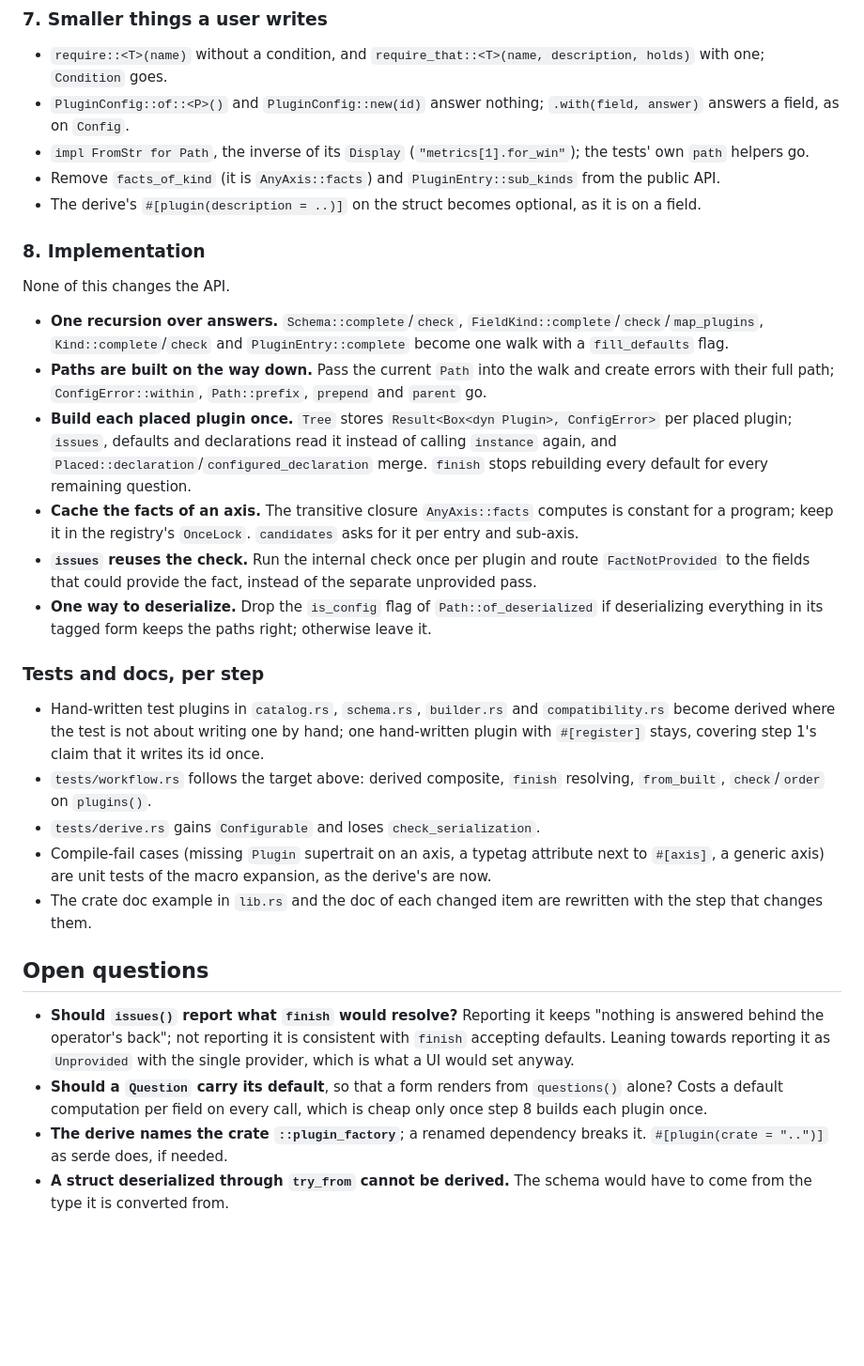
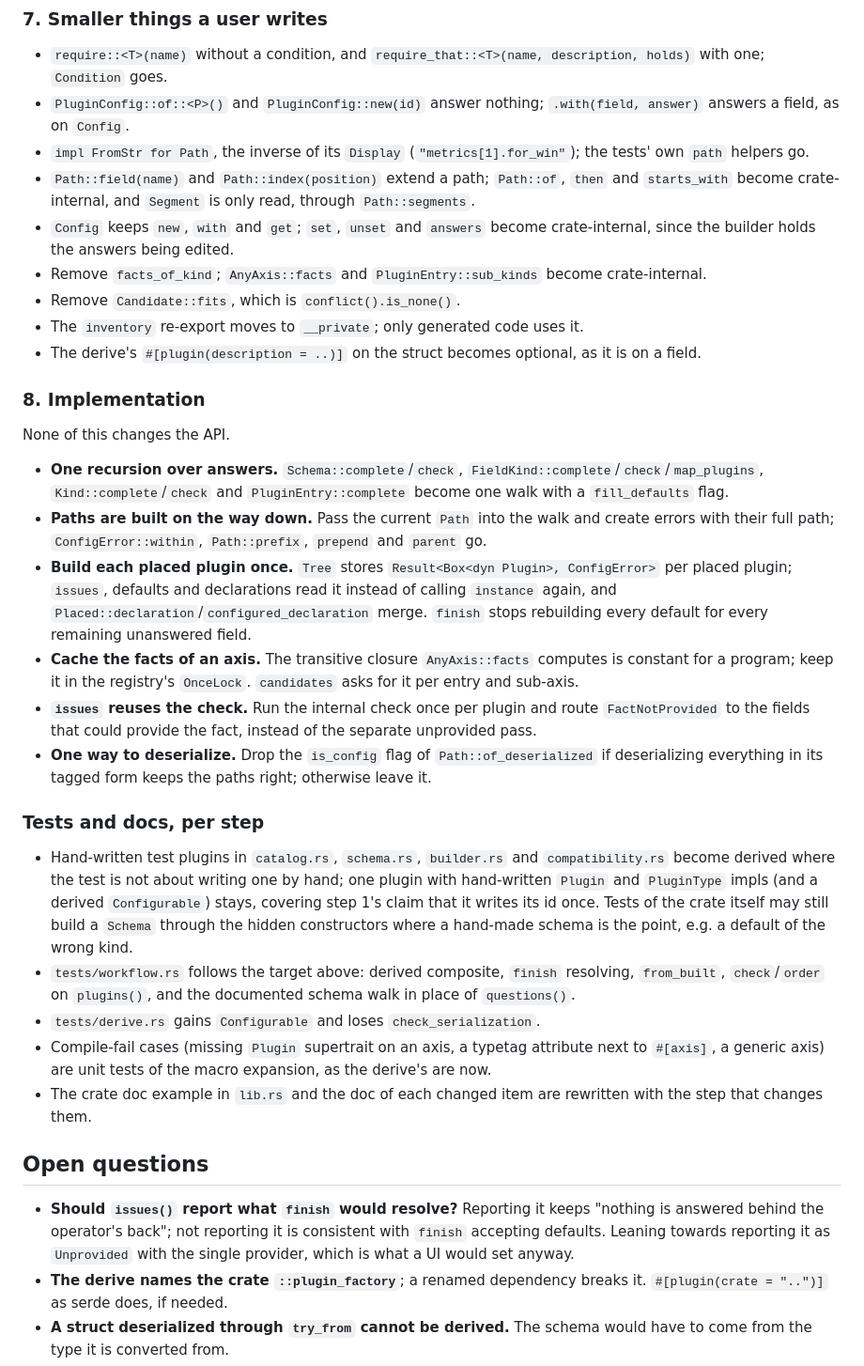
Before and after one commit to blacktemplar/matchwright, a Markdown page: plugin-factory/PLAN.md, the part around one of its changes. Shown at 94% size. Drawn GitHub-style; blank space fills up the shorter version.

```diff
--- a/plugin-factory/PLAN.md
+++ b/plugin-factory/PLAN.md
@@ -286,8 +334,15 @@ Resolution moves onto the answer tree, which removes `resolve`,
   `.with(field, answer)` answers a field, as on `Config`.
 - `impl FromStr for Path`, the inverse of its `Display`
   (`"metrics[1].for_win"`); the tests' own `path` helpers go.
-- Remove `facts_of_kind` (it is `AnyAxis::facts`) and `PluginEntry::sub_kinds`
-  from the public API.
+- `Path::field(name)` and `Path::index(position)` extend a path;
+  `Path::of`, `then` and `starts_with` become crate-internal, and `Segment`
+  is only read, through `Path::segments`.
+- `Config` keeps `new`, `with` and `get`; `set`, `unset` and `answers` become
+  crate-internal, since the builder holds the answers being edited.
+- Remove `facts_of_kind`; `AnyAxis::facts` and `PluginEntry::sub_kinds` become
+  crate-internal.
+- Remove `Candidate::fits`, which is `conflict().is_none()`.
+- The `inventory` re-export moves to `__private`; only generated code uses it.
 - The derive's `#[plugin(description = ..)]` on the struct becomes optional, as
   it is on a field.
 
@@ -305,7 +360,7 @@ None of this changes the API.
   `Result<Box<dyn Plugin>, ConfigError>` per placed plugin; `issues`, defaults
   and declarations read it instead of calling `instance` again, and
   `Placed::declaration`/`configured_declaration` merge. `finish` stops
-  rebuilding every default for every remaining question.
+  rebuilding every default for every remaining unanswered field.
 - **Cache the facts of an axis.** The transitive closure `AnyAxis::facts`
   computes is constant for a program; keep it in the registry's `OnceLock`.
   `candidates` asks for it per entry and sub-axis.
@@ -320,10 +375,14 @@ None of this changes the API.
 
 - Hand-written test plugins in `catalog.rs`, `schema.rs`, `builder.rs` and
   `compatibility.rs` become derived where the test is not about writing one by
-  hand; one hand-written plugin with `#[register]` stays, covering step 1's
-  claim that it writes its id once.
+  hand; one plugin with hand-written `Plugin` and `PluginType` impls (and a
+  derived `Configurable`) stays, covering step 1's claim that it writes its id
+  once. Tests of the crate itself may still build a `Schema` through the
+  hidden constructors where a hand-made schema is the point, e.g. a default
+  of the wrong kind.
 - `tests/workflow.rs` follows the target above: derived composite,
-  `finish` resolving, `from_built`, `check`/`order` on `plugins()`.
+  `finish` resolving, `from_built`, `check`/`order` on `plugins()`, and the
+  documented schema walk in place of `questions()`.
 - `tests/derive.rs` gains `Configurable` and loses `check_serialization`.
 - Compile-fail cases (missing `Plugin` supertrait on an axis, a typetag
   attribute next to `#[axis]`, a generic axis) are unit tests of the macro
@@ -337,9 +396,6 @@ None of this changes the API.
   "nothing is answered behind the operator's back"; not reporting it is
   consistent with `finish` accepting defaults. Leaning towards reporting it as
   `Unprovided` with the single provider, which is what a UI would set anyway.
-- **Should a `Question` carry its default**, so that a form renders from
-  `questions()` alone? Costs a default computation per field on every call,
-  which is cheap only once step 8 builds each plugin once.
 - **The derive names the crate `::plugin_factory`**; a renamed dependency
   breaks it. `#[plugin(crate = "..")]` as serde does, if needed.
 - **A struct deserialized through `try_from` cannot be derived.** The schema
```
Also changed, not shown: other parts of plugin-factory/PLAN.md (+73 -21 lines).
